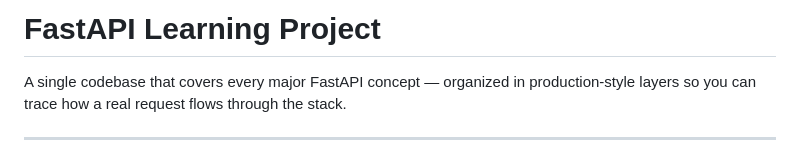
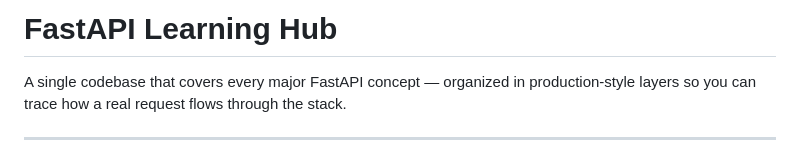
Before and after one commit to ZaforAbdullah/FastAPI-Learning-Hub, a Markdown page: README.md, the part around the change. Drawn GitHub-style.

Commit message:
Rename project from 'Learning Project' to 'Learning Hub'

```diff
--- a/README.md
+++ b/README.md
@@ -1,4 +1,4 @@
-# FastAPI Learning Project
+# FastAPI Learning Hub
 
 A single codebase that covers every major FastAPI concept — organized in production-style layers so you can trace how a real request flows through the stack.
 
```
